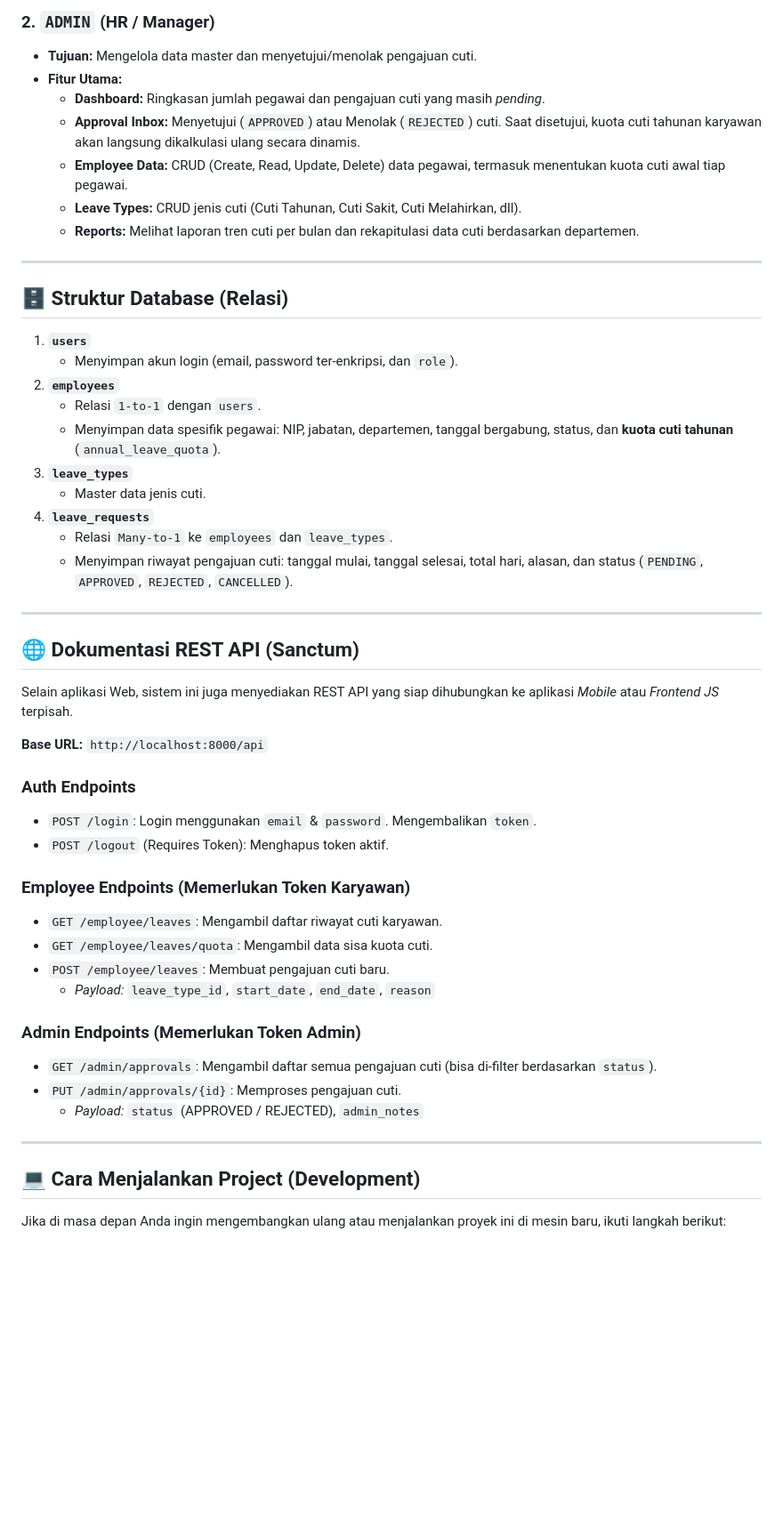
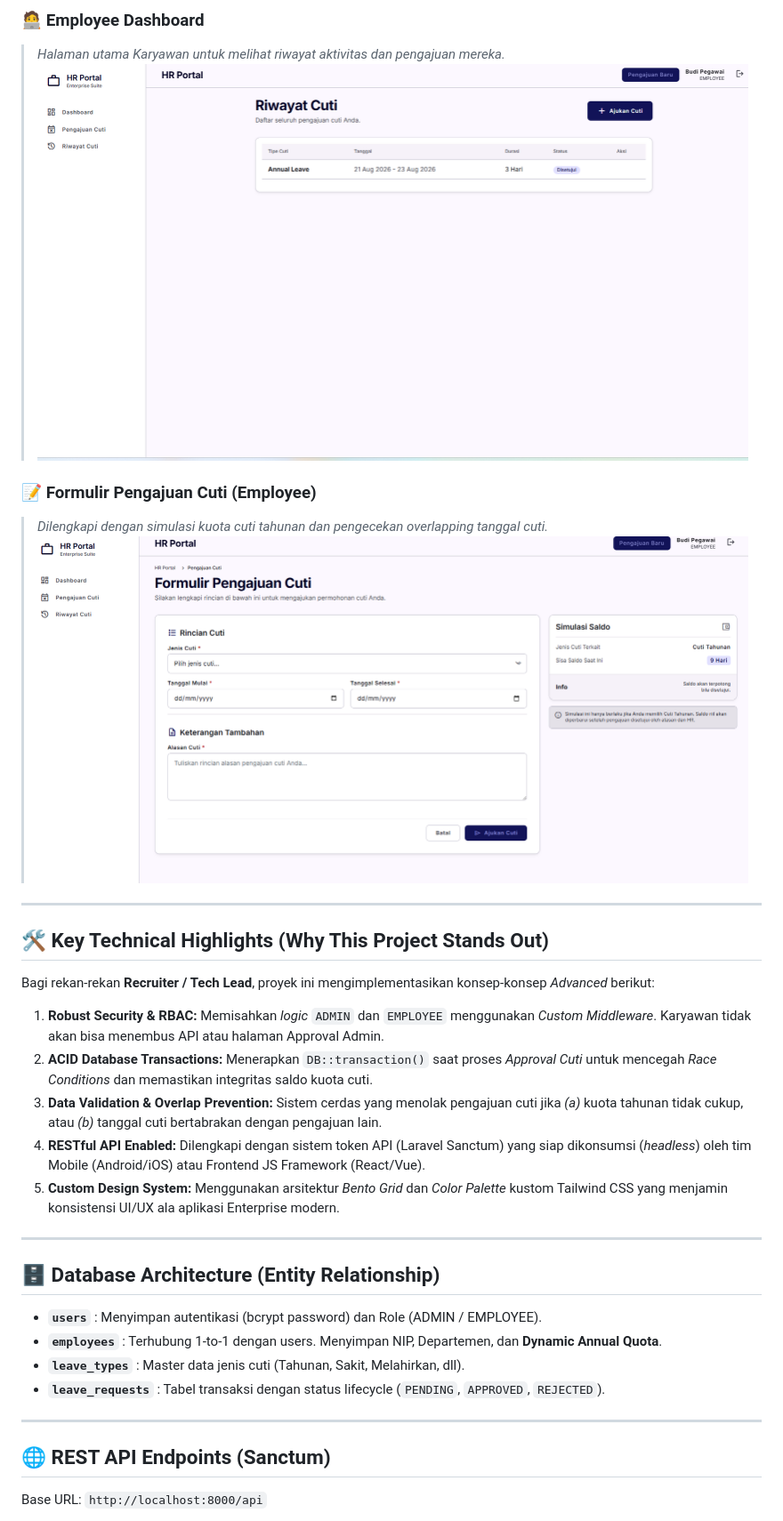
Before and after one commit to AsmanRudi/cuti_karyawan, a Markdown page: README.md, the part around the change printed below. Shown: that part at 89% size. Rendered like a GitHub page; pictures changed too: database/docs/dashboard karyawan.png (added), database/docs/formulir pengajuan cuti.png (added); blank space fills up the shorter version.

```diff
--- a/README.md
+++ b/README.md
@@ -30,54 +30,36 @@ Sistem memiliki dua peran utama (`role` pada tabel `users`):
 
-### 2. `ADMIN` (HR / Manager)
-- **Tujuan:** Mengelola data master dan menyetujui/menolak pengajuan cuti.
-- **Fitur Utama:**
-  - **Dashboard:** Ringkasan jumlah pegawai dan pengajuan cuti yang masih *pending*.
-  - **Approval Inbox:** Menyetujui (`APPROVED`) atau Menolak (`REJECTED`) cuti. Saat disetujui, kuota cuti tahunan karyawan akan langsung dikalkulasi ulang secara dinamis.
-  - **Employee Data:** CRUD (Create, Read, Update, Delete) data pegawai, termasuk menentukan kuota cuti awal tiap pegawai.
-  - **Leave Types:** CRUD jenis cuti (Cuti Tahunan, Cuti Sakit, Cuti Melahirkan, dll).
-  - **Reports:** Melihat laporan tren cuti per bulan dan rekapitulasi data cuti berdasarkan departemen.
+### 🧑‍💻 Employee Dashboard
+> _Halaman utama Karyawan untuk melihat riwayat aktivitas dan pengajuan mereka._
+![Employee Dashboard](database/docs/dashboard%20karyawan.png)
+
+### 📝 Formulir Pengajuan Cuti (Employee)
+> _Dilengkapi dengan simulasi kuota cuti tahunan dan pengecekan overlapping tanggal cuti._
+![Formulir Pengajuan Cuti](database/docs/formulir%20pengajuan%20cuti.png)
 
 ---
 
-## 🗄️ Struktur Database (Relasi)
+## 🛠️ Key Technical Highlights (Why This Project Stands Out)
 
-1. **`users`**
-   - Menyimpan akun login (email, password ter-enkripsi, dan `role`).
-2. **`employees`**
-   - Relasi `1-to-1` dengan `users`.
-   - Menyimpan data spesifik pegawai: NIP, jabatan, departemen, tanggal bergabung, status, dan **kuota cuti tahunan** (`annual_leave_quota`).
-3. **`leave_types`**
-   - Master data jenis cuti.
-4. **`leave_requests`**
-   - Relasi `Many-to-1` ke `employees` dan `leave_types`.
-   - Menyimpan riwayat pengajuan cuti: tanggal mulai, tanggal selesai, total hari, alasan, dan status (`PENDING`, `APPROVED`, `REJECTED`, `CANCELLED`).
+Bagi rekan-rekan **Recruiter / Tech Lead**, proyek ini mengimplementasikan konsep-konsep *Advanced* berikut:
+
+1. **Robust Security & RBAC:** Memisahkan *logic* `ADMIN` dan `EMPLOYEE` menggunakan *Custom Middleware*. Karyawan tidak akan bisa menembus API atau halaman Approval Admin.
+2. **ACID Database Transactions:** Menerapkan `DB::transaction()` saat proses *Approval Cuti* untuk mencegah *Race Conditions* dan memastikan integritas saldo kuota cuti.
+3. **Data Validation & Overlap Prevention:** Sistem cerdas yang menolak pengajuan cuti jika *(a)* kuota tahunan tidak cukup, atau *(b)* tanggal cuti bertabrakan dengan pengajuan lain.
+4. **RESTful API Enabled:** Dilengkapi dengan sistem token API (Laravel Sanctum) yang siap dikonsumsi (*headless*) oleh tim Mobile (Android/iOS) atau Frontend JS Framework (React/Vue).
+5. **Custom Design System:** Menggunakan arsitektur *Bento Grid* dan *Color Palette* kustom Tailwind CSS yang menjamin konsistensi UI/UX ala aplikasi Enterprise modern.
 
 ---
 
-## 🌐 Dokumentasi REST API (Sanctum)
+## 🗄️ Database Architecture (Entity Relationship)
 
-Selain aplikasi Web, sistem ini juga menyediakan REST API yang siap dihubungkan ke aplikasi *Mobile* atau *Frontend JS* terpisah.
-
-**Base URL:** `http://localhost:8000/api`
-
-### Auth Endpoints
-- `POST /login`: Login menggunakan `email` & `password`. Mengembalikan `token`.
-- `POST /logout` (Requires Token): Menghapus token aktif.
-
-### Employee Endpoints (Memerlukan Token Karyawan)
-- `GET /employee/leaves`: Mengambil daftar riwayat cuti karyawan.
-- `GET /employee/leaves/quota`: Mengambil data sisa kuota cuti.
-- `POST /employee/leaves`: Membuat pengajuan cuti baru.
-  - *Payload:* `leave_type_id`, `start_date`, `end_date`, `reason`
-
-### Admin Endpoints (Memerlukan Token Admin)
-- `GET /admin/approvals`: Mengambil daftar semua pengajuan cuti (bisa di-filter berdasarkan `status`).
-- `PUT /admin/approvals/{id}`: Memproses pengajuan cuti.
-  - *Payload:* `status` (APPROVED / REJECTED), `admin_notes`
+- **`users`** : Menyimpan autentikasi (bcrypt password) dan Role (ADMIN / EMPLOYEE).
+- **`employees`** : Terhubung 1-to-1 dengan users. Menyimpan NIP, Departemen, dan **Dynamic Annual Quota**.
+- **`leave_types`** : Master data jenis cuti (Tahunan, Sakit, Melahirkan, dll).
+- **`leave_requests`** : Tabel transaksi dengan status lifecycle (`PENDING`, `APPROVED`, `REJECTED`).
 
 ---
 
-## 💻 Cara Menjalankan Project (Development)
+## 🌐 REST API Endpoints (Sanctum)
 
-Jika di masa depan Anda ingin mengembangkan ulang atau menjalankan proyek ini di mesin baru, ikuti langkah berikut:
+Base URL: `http://localhost:8000/api`
 
```
Also changed, not shown: other parts of README.md (+41 -44 lines), .llm-chat-history/history/2026-08-01_07-00-01Z-lanjutkan-projectnya-seperti-yang-diarahkan-tadi.md (+1 -1 lines), .llm-chat-history/history/2026-08-10_07-06-02Z-buatkan---ui-halaman-utama-sistem-kasir-(pos)-khus.md (+1 -1 lines), database/docs/dashboard HRD.png (added), database/docs/laporan.png (added), 5 other files.
